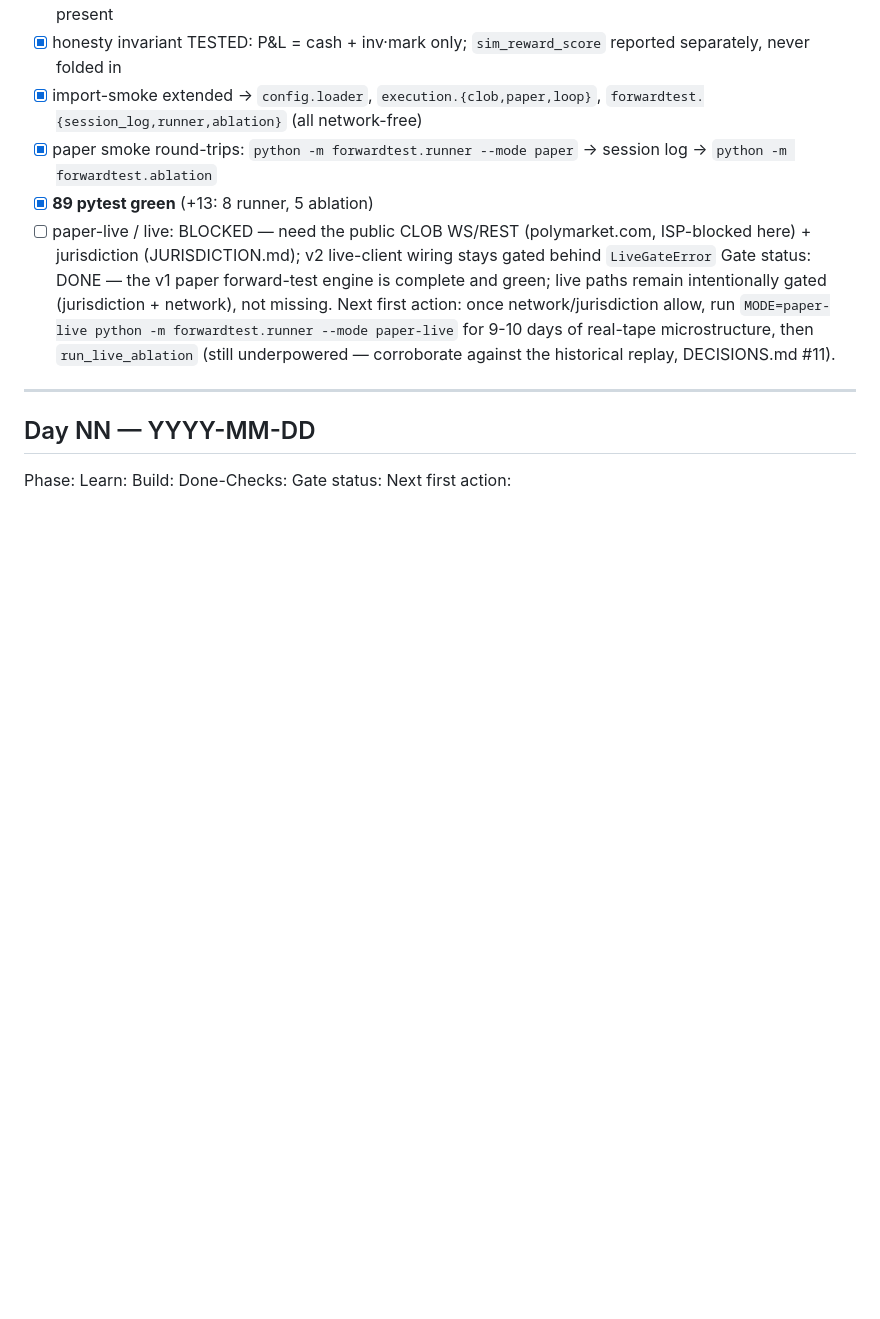
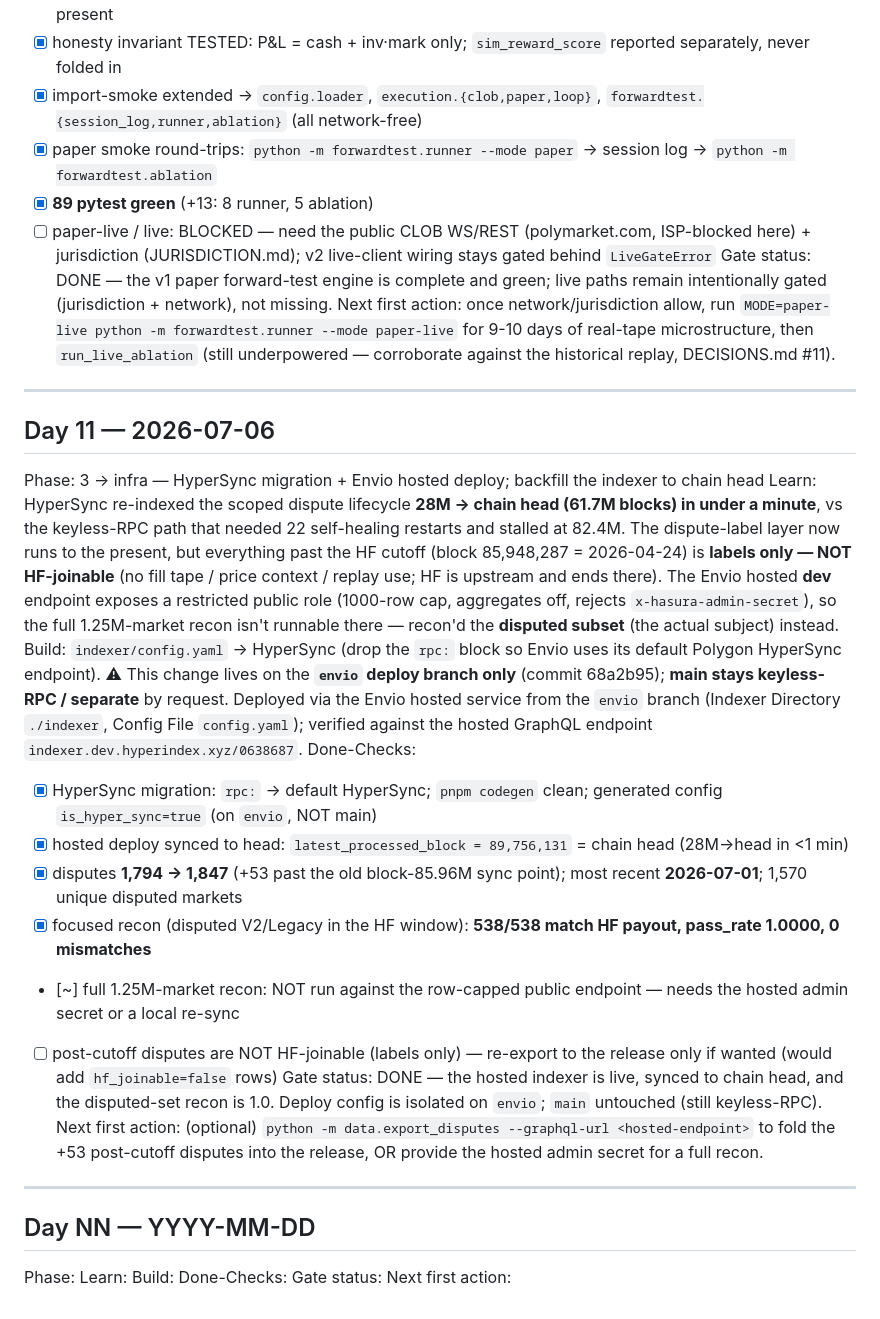
Before and after one commit to kaustubh76/Polylambda, a Markdown page: LEDGER.md, the part around the change. GitHub-like rendering; blank space fills up the shorter version.

Commit message:
docs(indexer): LEDGER Day 11 — HyperSync migration + hosted deploy to head
Records the HyperSync switch and Envio hosted deployment: re-indexed 28M→head
in <1 min, disputes 1,794→1,847 (+53 post-cutoff), disputed-set recon 538/538
pass_rate 1.0. The config change itself lives on the `envio` deploy branch;
main stays keyless-RPC and separate.

Co-Authored-By: Claude Opus 4.8 (1M context) <noreply@anthropic.com>

```diff
--- a/LEDGER.md
+++ b/LEDGER.md
@@ -261,6 +261,35 @@ Next first action: once network/jurisdiction allow, run `MODE=paper-live python
 
 ---
 
+## Day 11 — 2026-07-06
+Phase: 3 → infra — HyperSync migration + Envio hosted deploy; backfill the indexer to chain head
+Learn: HyperSync re-indexed the scoped dispute lifecycle **28M → chain head (61.7M blocks) in under a
+       minute**, vs the keyless-RPC path that needed 22 self-healing restarts and stalled at 82.4M.
+       The dispute-label layer now runs to the present, but everything past the HF cutoff (block
+       85,948,287 = 2026-04-24) is **labels only — NOT HF-joinable** (no fill tape / price context /
+       replay use; HF is upstream and ends there). The Envio hosted **dev** endpoint exposes a
+       restricted public role (1000-row cap, aggregates off, rejects `x-hasura-admin-secret`), so the
+       full 1.25M-market recon isn't runnable there — recon'd the **disputed subset** (the actual
+       subject) instead.
+Build: `indexer/config.yaml` → HyperSync (drop the `rpc:` block so Envio uses its default Polygon
+       HyperSync endpoint). ⚠ This change lives on the **`envio` deploy branch only** (commit 68a2b95);
+       **main stays keyless-RPC / separate** by request. Deployed via the Envio hosted service from the
+       `envio` branch (Indexer Directory `./indexer`, Config File `config.yaml`); verified against the
+       hosted GraphQL endpoint `indexer.dev.hyperindex.xyz/0638687`.
+Done-Checks:
+- [x] HyperSync migration: `rpc:` → default HyperSync; `pnpm codegen` clean; generated config `is_hyper_sync=true` (on `envio`, NOT main)
+- [x] hosted deploy synced to head: `latest_processed_block = 89,756,131` = chain head (28M→head in <1 min)
+- [x] disputes **1,794 → 1,847** (+53 past the old block-85.96M sync point); most recent **2026-07-01**; 1,570 unique disputed markets
+- [x] focused recon (disputed V2/Legacy in the HF window): **538/538 match HF payout, pass_rate 1.0000, 0 mismatches**
+- [~] full 1.25M-market recon: NOT run against the row-capped public endpoint — needs the hosted admin secret or a local re-sync
+- [ ] post-cutoff disputes are NOT HF-joinable (labels only) — re-export to the release only if wanted (would add `hf_joinable=false` rows)
+Gate status: DONE — the hosted indexer is live, synced to chain head, and the disputed-set recon is 1.0.
+       Deploy config is isolated on `envio`; `main` untouched (still keyless-RPC).
+Next first action: (optional) `python -m data.export_disputes --graphql-url <hosted-endpoint>` to fold the
+       +53 post-cutoff disputes into the release, OR provide the hosted admin secret for a full recon.
+
+---
+
 ## Day NN — YYYY-MM-DD
 Phase:
 Learn:
```
